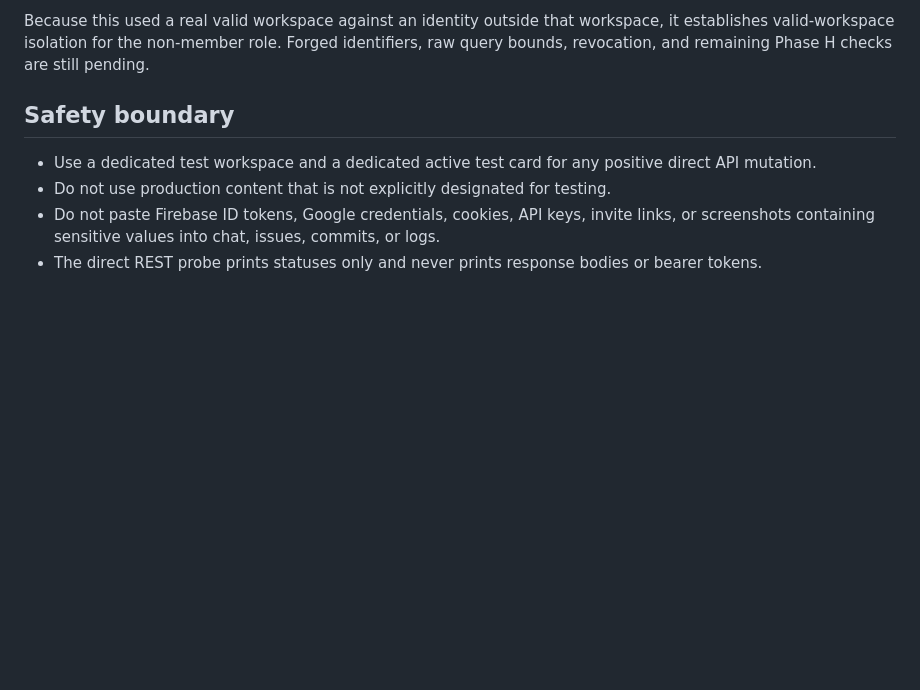
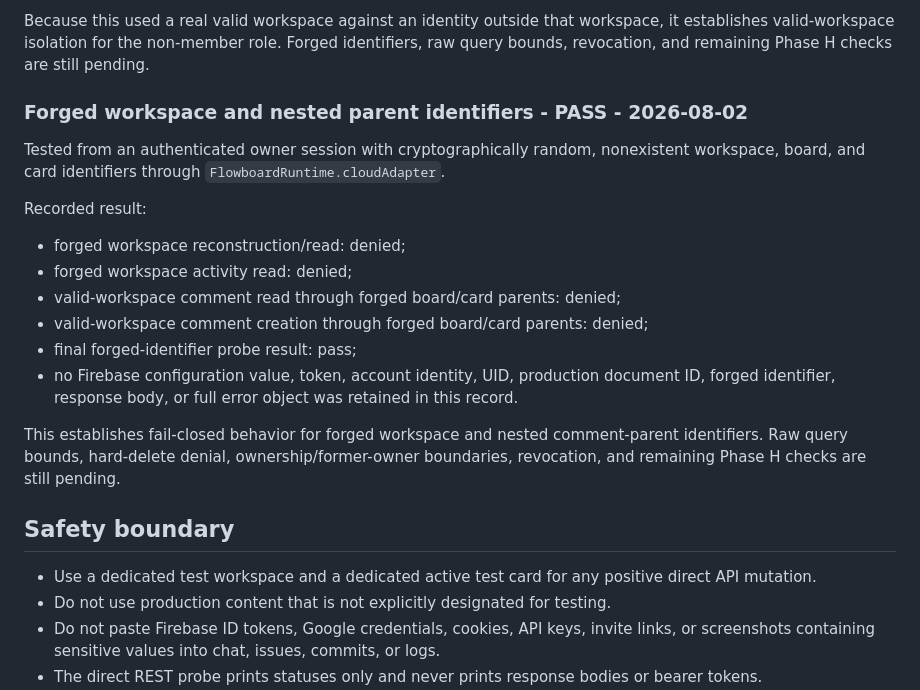
Before and after one commit to kcchanai/UH-Trello, a Markdown page: PHASE_H_RELEASE_VALIDATION.md, the part around the change. GitHub-like rendering; blank space fills up the shorter version.

Commit message:
Record forged identifier authorization pass

```diff
--- a/PHASE_H_RELEASE_VALIDATION.md
+++ b/PHASE_H_RELEASE_VALIDATION.md
@@ -100,6 +100,21 @@ Recorded result:
 - no Firebase configuration value, token, account identity, UID, workspace ID, board ID, card ID, comment ID, mutation ID, response body, or full error object was retained in this record.
 
 Because this used a real valid workspace against an identity outside that workspace, it establishes valid-workspace isolation for the non-member role. Forged identifiers, raw query bounds, revocation, and remaining Phase H checks are still pending.
+
+### Forged workspace and nested parent identifiers - PASS - 2026-08-02
+
+Tested from an authenticated owner session with cryptographically random, nonexistent workspace, board, and card identifiers through `FlowboardRuntime.cloudAdapter`.
+
+Recorded result:
+
+- forged workspace reconstruction/read: denied;
+- forged workspace activity read: denied;
+- valid-workspace comment read through forged board/card parents: denied;
+- valid-workspace comment creation through forged board/card parents: denied;
+- final forged-identifier probe result: pass;
+- no Firebase configuration value, token, account identity, UID, production document ID, forged identifier, response body, or full error object was retained in this record.
+
+This establishes fail-closed behavior for forged workspace and nested comment-parent identifiers. Raw query bounds, hard-delete denial, ownership/former-owner boundaries, revocation, and remaining Phase H checks are still pending.
 
 ## Safety boundary
 
```
